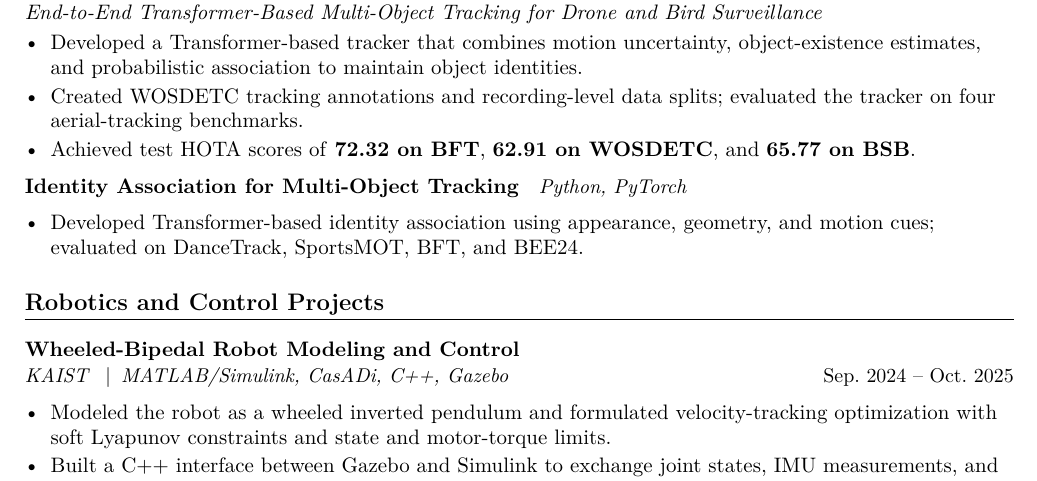
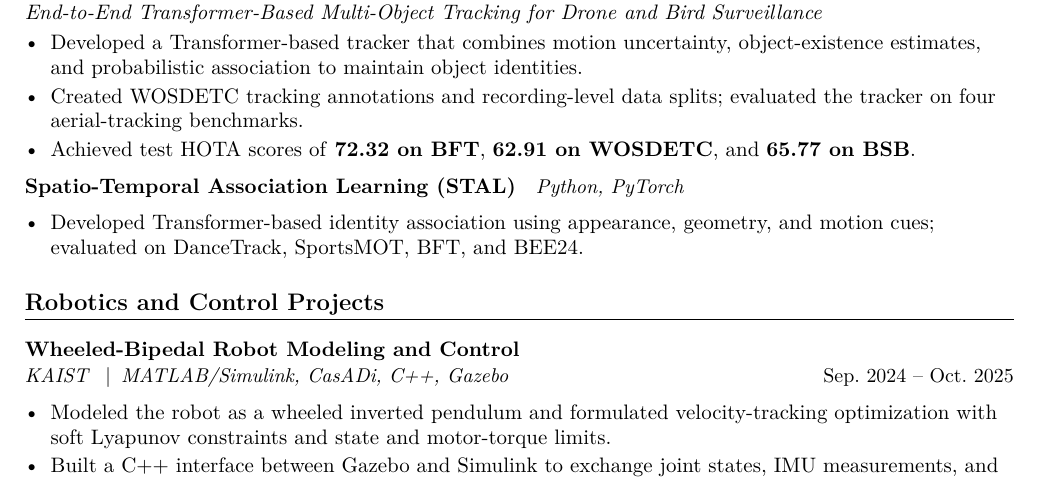
Before and after one commit to duongtranth/CV, a LaTeX document (main.tex, which reads sections/research.tex): part of page 1 of 2, cut so that both start at the same text. Compiled offline with pdfLaTeX.

Commit message:
Use confirmed Spatio-Temporal Association Learning (STAL) project name

```diff
--- a/sections/research.tex
+++ b/sections/research.tex
@@ -9,7 +9,7 @@
 \item Created WOSDETC tracking annotations and recording-level data splits; evaluated the tracker on four aerial-tracking benchmarks.
 \item Achieved test HOTA scores of \textbf{72.32 on BFT}, \textbf{62.91 on WOSDETC}, and \textbf{65.77 on BSB}.
 \cvItemsEnd
-\subproject{Identity Association for Multi-Object Tracking \enspace{\normalfont\small\textit{Python, PyTorch}}}
+\subproject{Spatio-Temporal Association Learning (STAL) \enspace{\normalfont\small\textit{Python, PyTorch}}}
 \cvItemsStart
 \item Developed Transformer-based identity association using appearance, geometry, and motion cues; evaluated on DanceTrack, SportsMOT, BFT, and BEE24.
 \cvItemsEnd
```
Also changed, not shown: Tran_The_Duong_CV.pdf, 1 other file.
